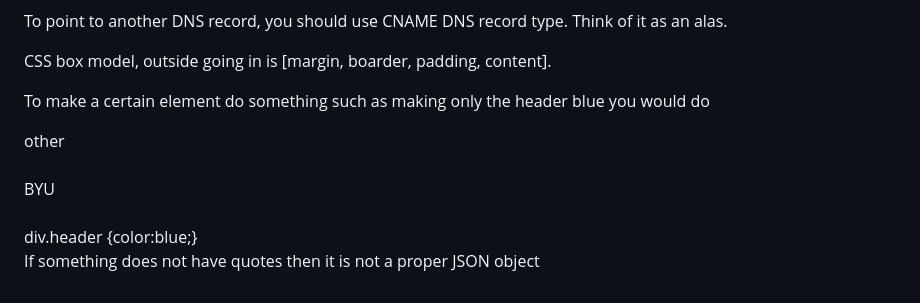
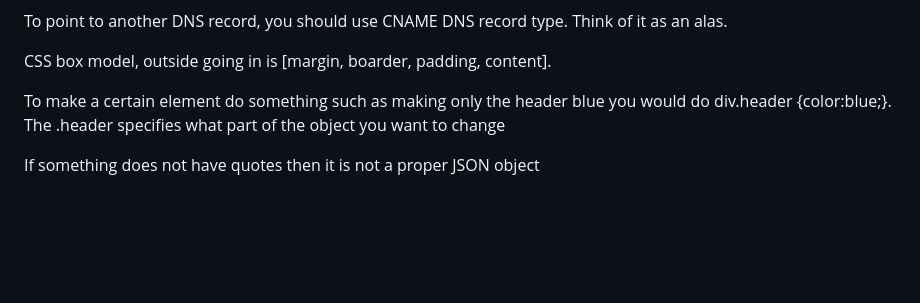
Before and after one commit to hongzhilig/startup, a Markdown page: README.md, the part around the change. GitHub-like rendering; blank space fills up the shorter version.

```diff
--- a/README.md
+++ b/README.md
@@ -212,8 +212,6 @@ To point to another DNS record, you should use CNAME DNS record type. Think of i
 CSS box model, outside going in is [margin, boarder, padding, content].
 
 To make a certain element do something such as making only the header blue you would do
-<div>other</div>  <br />
-<div class="header">BYU</div>  <br />
-div.header {color:blue;}
+div.header {color:blue;}. The .header specifies what part of the object you want to change
 
 If something does not have quotes then it is not a proper JSON object
```
